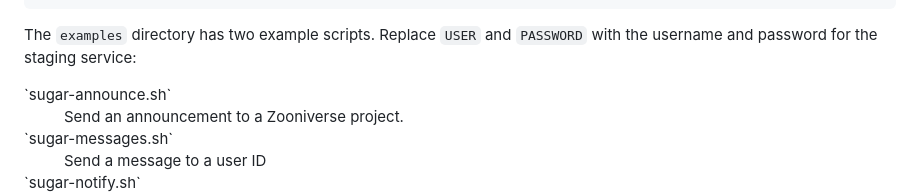
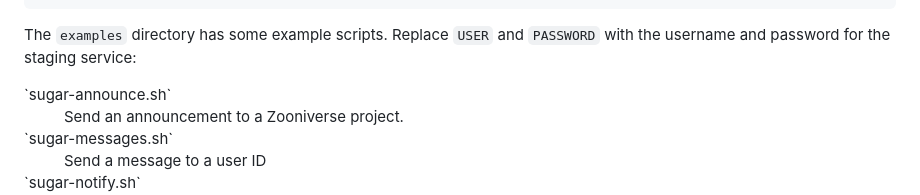
Before and after one commit to zooniverse/sugar, a Markdown page: README.md, the part around the change. Rendered like a GitHub page.

Commit message:
Fix typo in Readme examples

````diff
--- a/README.md
+++ b/README.md
@@ -55,7 +55,7 @@ curl -vv \
 }'
 ```
 
-The `examples` directory has two example scripts. Replace `USER` and `PASSWORD` with the username and password for the staging service:
+The `examples` directory has some example scripts. Replace `USER` and `PASSWORD` with the username and password for the staging service:
 
 <dl>
   <dt>`sugar-announce.sh`</dt>
````
